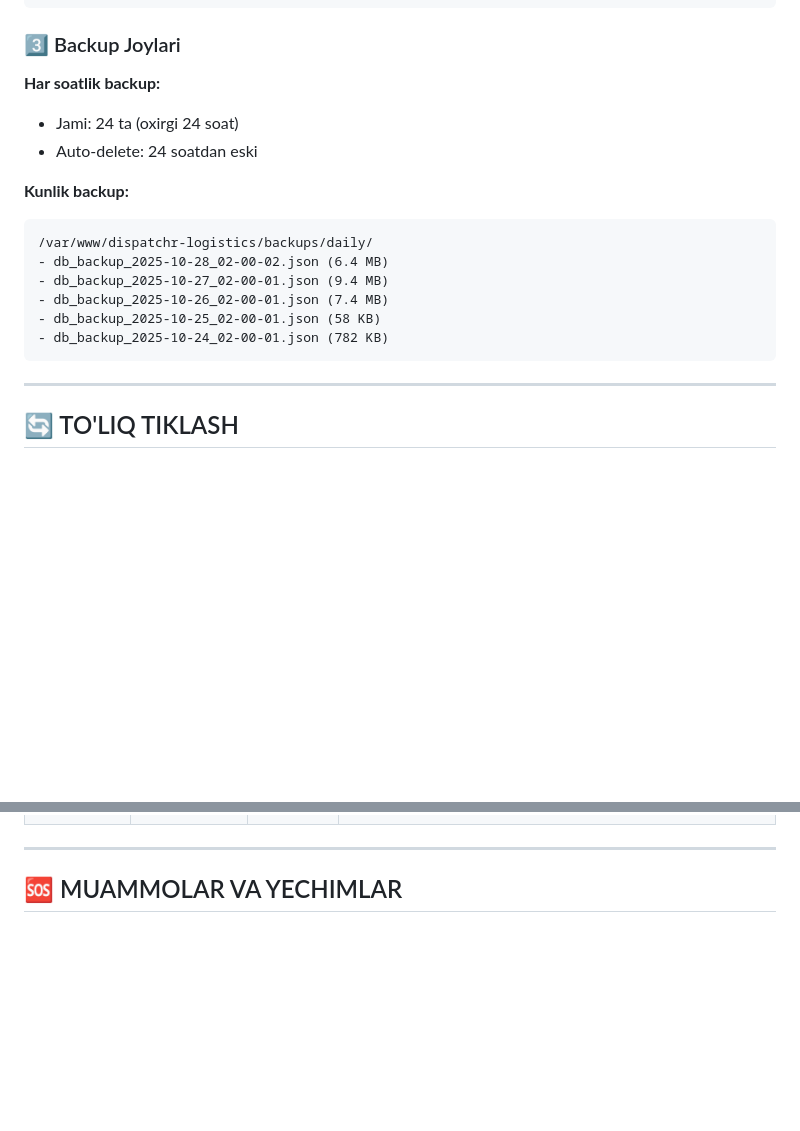
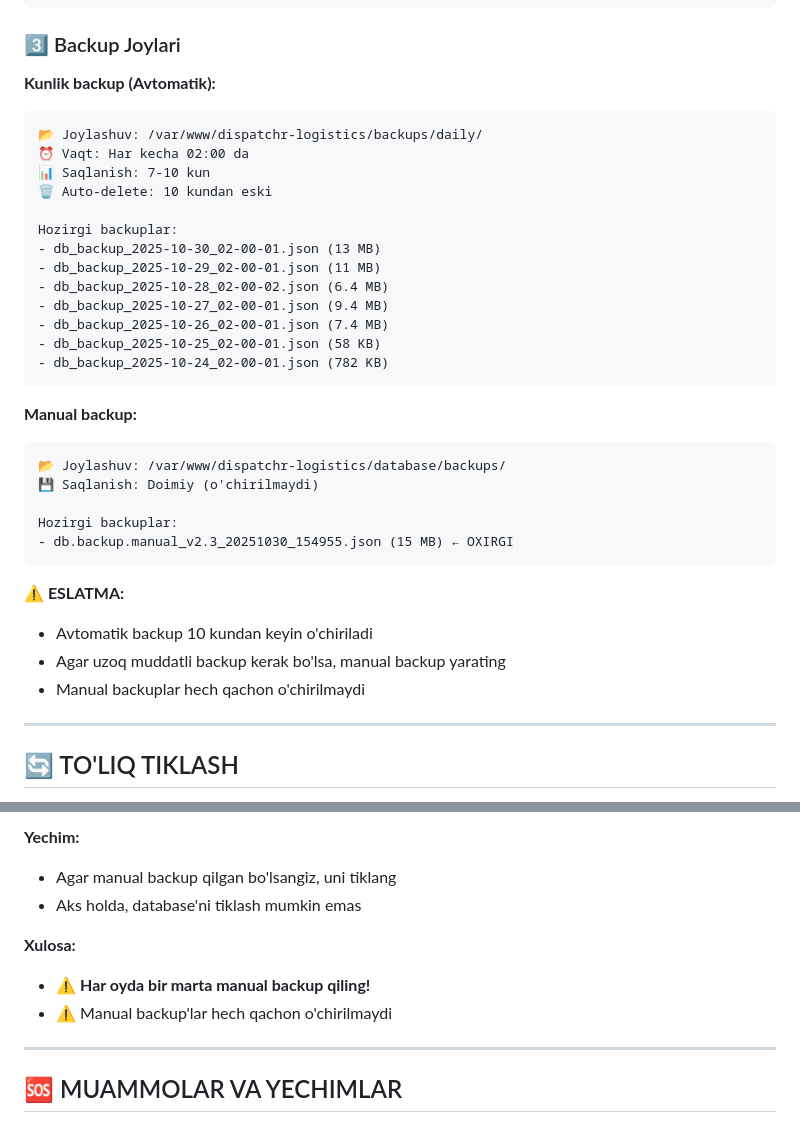
Before and after one commit to jaxongr/dispechrlogistika, a Markdown page: RESTORE_GUIDE.md, 2 parts joined by grey strips. GitHub-like rendering; blank space fills up the shorter version.

````diff
--- a/RESTORE_GUIDE.md
+++ b/RESTORE_GUIDE.md
@@ -145,19 +145,36 @@ pm2 logs dispatchr-logistics --lines 20
 
 ### 3️⃣ Backup Joylari
 
-**Har soatlik backup:**
-- Jami: 24 ta (oxirgi 24 soat)
-- Auto-delete: 24 soatdan eski
+**Kunlik backup (Avtomatik):**
+```
+📂 Joylashuv: /var/www/dispatchr-logistics/backups/daily/
+⏰ Vaqt: Har kecha 02:00 da
+📊 Saqlanish: 7-10 kun
+🗑️ Auto-delete: 10 kundan eski
 
-**Kunlik backup:**
-```
-/var/www/dispatchr-logistics/backups/daily/
+Hozirgi backuplar:
+- db_backup_2025-10-30_02-00-01.json (13 MB)
+- db_backup_2025-10-29_02-00-01.json (11 MB)
 - db_backup_2025-10-28_02-00-02.json (6.4 MB)
 - db_backup_2025-10-27_02-00-01.json (9.4 MB)
 - db_backup_2025-10-26_02-00-01.json (7.4 MB)
 - db_backup_2025-10-25_02-00-01.json (58 KB)
 - db_backup_2025-10-24_02-00-01.json (782 KB)
 ```
+
+**Manual backup:**
+```
+📂 Joylashuv: /var/www/dispatchr-logistics/database/backups/
+💾 Saqlanish: Doimiy (o'chirilmaydi)
+
+Hozirgi backuplar:
+- db.backup.manual_v2.3_20251030_154955.json (15 MB) ← OXIRGI
+```
+
+**⚠️ ESLATMA:**
+- Avtomatik backup 10 kundan keyin o'chiriladi
+- Agar uzoq muddatli backup kerak bo'lsa, manual backup yarating
+- Manual backuplar hech qachon o'chirilmaydi
 
 ---
 
@@ -222,3 +323,10 @@ Kerakli o'zgaruvchilar:
+**Yechim:**
+- Agar manual backup qilgan bo'lsangiz, uni tiklang
+- Aks holda, database'ni tiklash mumkin emas
+
+**Xulosa:**
+- ⚠️ **Har oyda bir marta manual backup qiling!**
+- ⚠️ Manual backup'lar hech qachon o'chirilmaydi
 
 ---
 
````
Also changed, not shown: other parts of RESTORE_GUIDE.md (+135 -4 lines).
